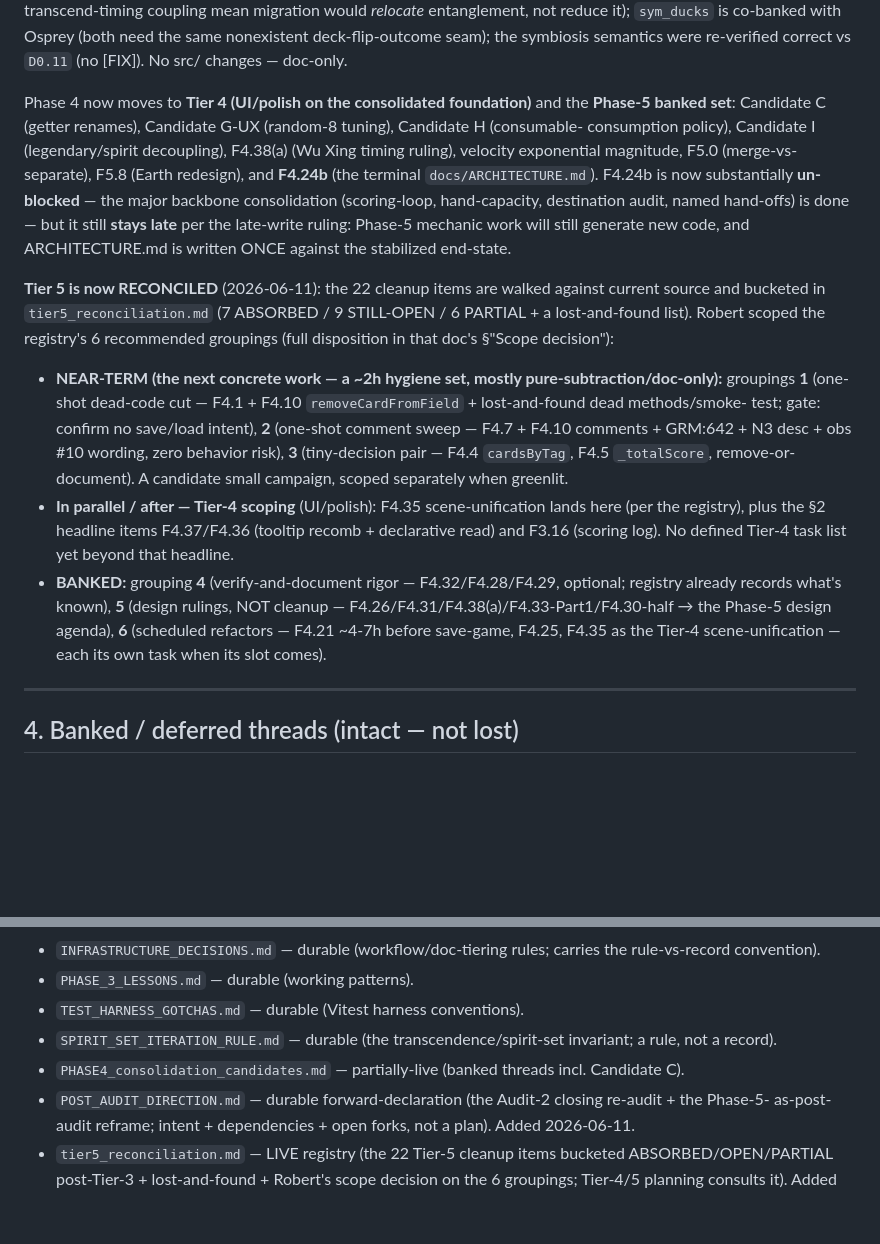
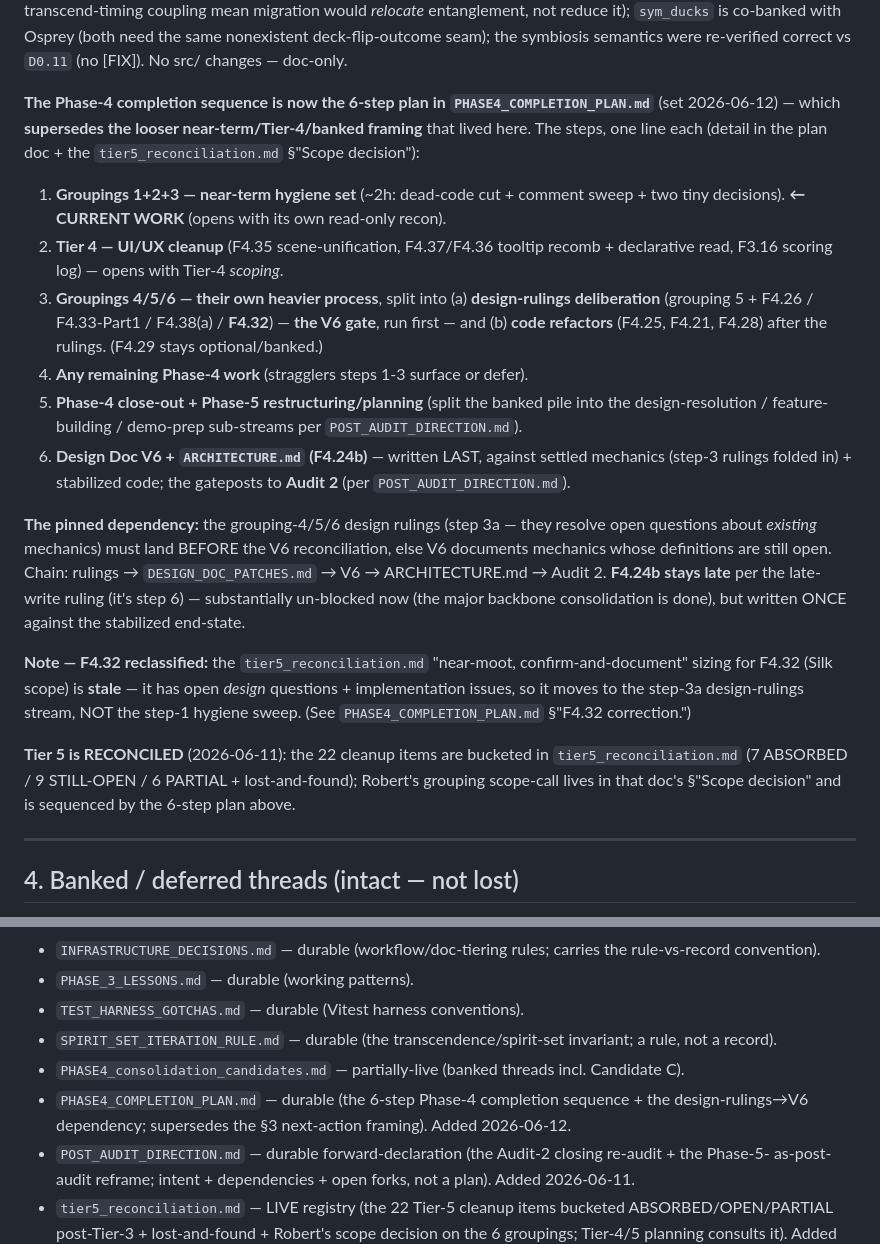
Before and after one commit to robertsunho/hanafuda-deckbuilder, a Markdown page: docs/process/PHASE4_STATE.md, 2 parts joined by grey strips. Rendered like a GitHub page; blank space fills up the shorter version.

```diff
--- a/docs/process/PHASE4_STATE.md
+++ b/docs/process/PHASE4_STATE.md
@@ -109,30 +109,36 @@ over-summon trap + the Algae transcend-timing coupling mean migration would *rel
 reduce it); `sym_ducks` is co-banked with Osprey (both need the same nonexistent deck-flip-outcome seam);
 the symbiosis semantics were re-verified correct vs `D0.11` (no [FIX]). No src/ changes — doc-only.
 
-Phase 4 now moves to **Tier 4 (UI/polish on the consolidated foundation)** and the **Phase-5 banked
-set**: Candidate C (getter renames), Candidate G-UX (random-8 tuning), Candidate H (consumable-
-consumption policy), Candidate I (legendary/spirit decoupling), F4.38(a) (Wu Xing timing ruling),
-velocity exponential magnitude, F5.0 (merge-vs-separate), F5.8 (Earth redesign), and **F4.24b** (the
-terminal `docs/ARCHITECTURE.md`). F4.24b is now substantially **un-blocked** — the major backbone
-consolidation (scoring-loop, hand-capacity, destination audit, named hand-offs) is done — but it still
-**stays late** per the late-write ruling: Phase-5 mechanic work will still generate new code, and
-ARCHITECTURE.md is written ONCE against the stabilized end-state.
+**The Phase-4 completion sequence is now the 6-step plan in `PHASE4_COMPLETION_PLAN.md`** (set
+2026-06-12) — which **supersedes the looser near-term/Tier-4/banked framing** that lived here. The steps,
+one line each (detail in the plan doc + the `tier5_reconciliation.md` §"Scope decision"):
+1. **Groupings 1+2+3 — near-term hygiene set** (~2h: dead-code cut + comment sweep + two tiny decisions).
+   **← CURRENT WORK** (opens with its own read-only recon).
+2. **Tier 4 — UI/UX cleanup** (F4.35 scene-unification, F4.37/F4.36 tooltip recomb + declarative read,
+   F3.16 scoring log) — opens with Tier-4 *scoping*.
+3. **Groupings 4/5/6 — their own heavier process**, split into (a) **design-rulings deliberation**
+   (grouping 5 + F4.26 / F4.33-Part1 / F4.38(a) / **F4.32**) — **the V6 gate**, run first — and (b)
+   **code refactors** (F4.25, F4.21, F4.28) after the rulings. (F4.29 stays optional/banked.)
+4. **Any remaining Phase-4 work** (stragglers steps 1-3 surface or defer).
+5. **Phase-4 close-out + Phase-5 restructuring/planning** (split the banked pile into the
+   design-resolution / feature-building / demo-prep sub-streams per `POST_AUDIT_DIRECTION.md`).
+6. **Design Doc V6 + `ARCHITECTURE.md` (F4.24b)** — written LAST, against settled mechanics (step-3
+   rulings folded in) + stabilized code; the gateposts to **Audit 2** (per `POST_AUDIT_DIRECTION.md`).
 
-**Tier 5 is now RECONCILED** (2026-06-11): the 22 cleanup items are walked against current source and
-bucketed in `tier5_reconciliation.md` (7 ABSORBED / 9 STILL-OPEN / 6 PARTIAL + a lost-and-found list).
-Robert scoped the registry's 6 recommended groupings (full disposition in that doc's §"Scope decision"):
-- **NEAR-TERM (the next concrete work — a ~2h hygiene set, mostly pure-subtraction/doc-only):** groupings
-  **1** (one-shot dead-code cut — F4.1 + F4.10 `removeCardFromField` + lost-and-found dead methods/smoke-
-  test; gate: confirm no save/load intent), **2** (one-shot comment sweep — F4.7 + F4.10 comments +
-  GRM:642 + N3 desc + obs #10 wording, zero behavior risk), **3** (tiny-decision pair — F4.4 `cardsByTag`,
-  F4.5 `_totalScore`, remove-or-document). A candidate small campaign, scoped separately when greenlit.
-- **In parallel / after — Tier-4 scoping** (UI/polish): F4.35 scene-unification lands here (per the
-  registry), plus the §2 headline items F4.37/F4.36 (tooltip recomb + declarative read) and F3.16
-  (scoring log). No defined Tier-4 task list yet beyond that headline.
-- **BANKED:** grouping **4** (verify-and-document rigor — F4.32/F4.28/F4.29, optional; registry already
-  records what's known), **5** (design rulings, NOT cleanup — F4.26/F4.31/F4.38(a)/F4.33-Part1/F4.30-half
-  → the Phase-5 design agenda), **6** (scheduled refactors — F4.21 ~4-7h before save-game, F4.25, F4.35 as
-  the Tier-4 scene-unification — each its own task when its slot comes).
+**The pinned dependency:** the grouping-4/5/6 design rulings (step 3a — they resolve open questions about
+*existing* mechanics) must land BEFORE the V6 reconciliation, else V6 documents mechanics whose
+definitions are still open. Chain: rulings → `DESIGN_DOC_PATCHES.md` → V6 → ARCHITECTURE.md → Audit 2.
+**F4.24b stays late** per the late-write ruling (it's step 6) — substantially un-blocked now (the major
+backbone consolidation is done), but written ONCE against the stabilized end-state.
+
+**Note — F4.32 reclassified:** the `tier5_reconciliation.md` "near-moot, confirm-and-document" sizing for
+F4.32 (Silk scope) is **stale** — it has open *design* questions + implementation issues, so it moves to
+the step-3a design-rulings stream, NOT the step-1 hygiene sweep. (See `PHASE4_COMPLETION_PLAN.md` §"F4.32
+correction.")
+
+**Tier 5 is RECONCILED** (2026-06-11): the 22 cleanup items are bucketed in `tier5_reconciliation.md`
+(7 ABSORBED / 9 STILL-OPEN / 6 PARTIAL + lost-and-found); Robert's grouping scope-call lives in that
+doc's §"Scope decision" and is sequenced by the 6-step plan above.
 
 ---
 
@@ -303,6 +309,8 @@ violation); [PRESERVE] vs [FIX] discipline; build+test green before done; doc ro
 - `TEST_HARNESS_GOTCHAS.md` — durable (Vitest harness conventions).
 - `SPIRIT_SET_ITERATION_RULE.md` — durable (the transcendence/spirit-set invariant; a rule, not a record).
 - `PHASE4_consolidation_candidates.md` — partially-live (banked threads incl. Candidate C).
+- `PHASE4_COMPLETION_PLAN.md` — durable (the 6-step Phase-4 completion sequence + the design-rulings→V6
+  dependency; supersedes the §3 next-action framing). Added 2026-06-12.
 - `POST_AUDIT_DIRECTION.md` — durable forward-declaration (the Audit-2 closing re-audit + the Phase-5-
   as-post-audit reframe; intent + dependencies + open forks, not a plan). Added 2026-06-11.
 - `tier5_reconciliation.md` — LIVE registry (the 22 Tier-5 cleanup items bucketed ABSORBED/OPEN/PARTIAL
```
Also changed, not shown: docs/process/PHASE4_COMPLETION_PLAN.md (added, +58 -0 lines).
